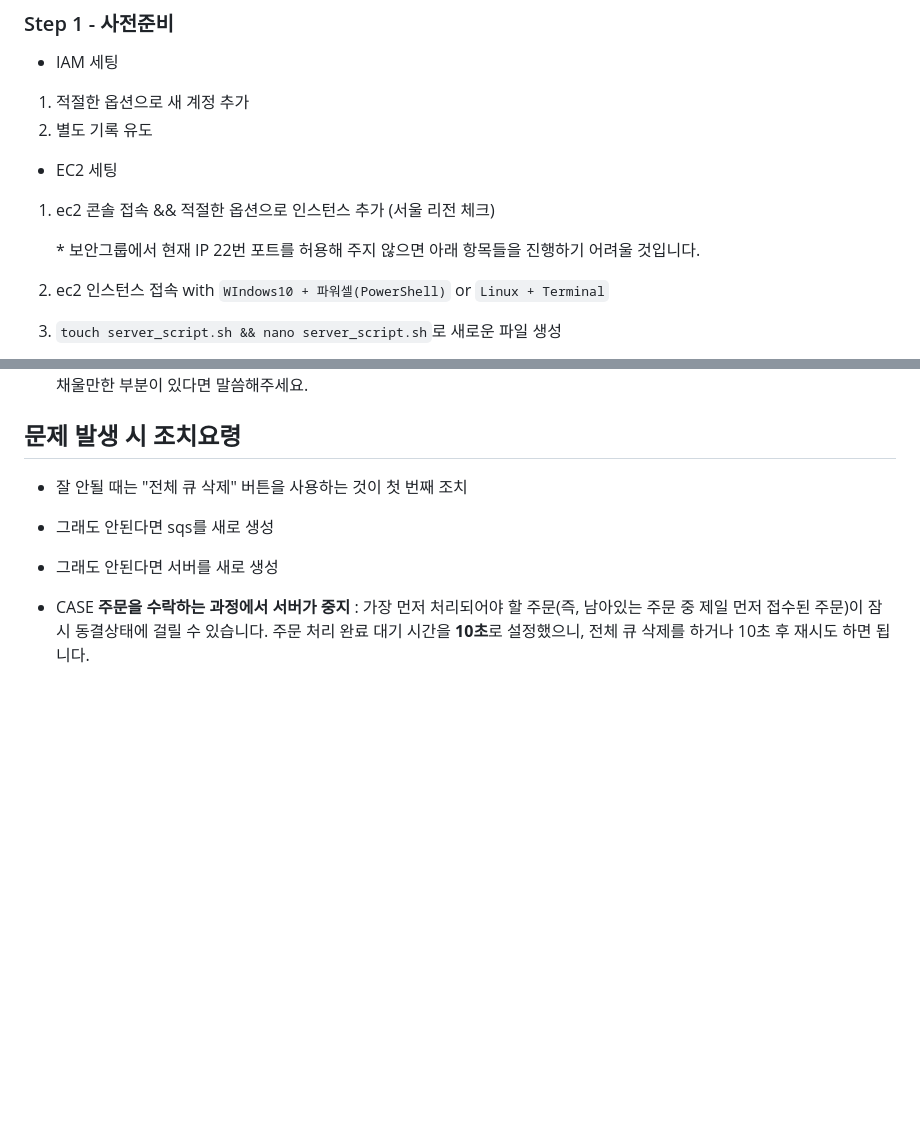
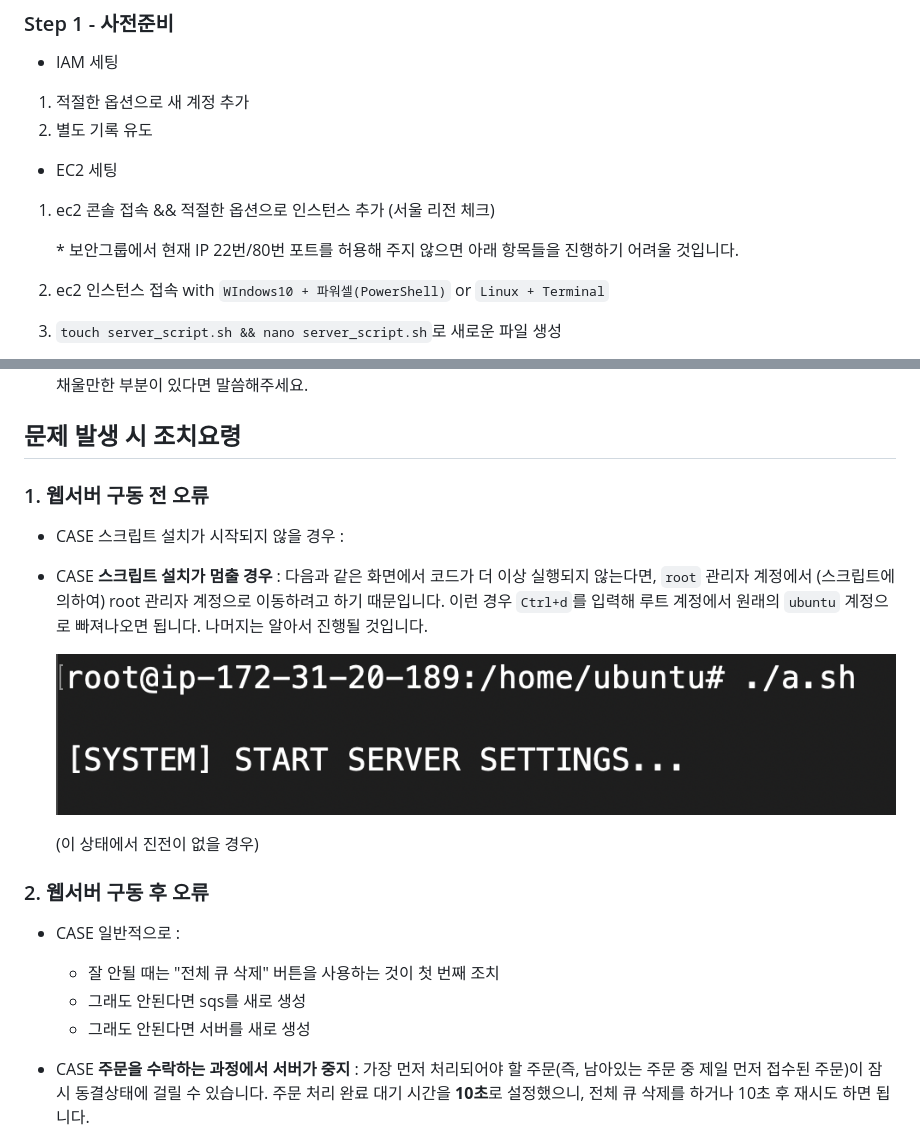
Before and after one commit to roeniss/amazon-sqs-handson-for-non-cs, a Markdown page: guide/aws가이드-sqs.md, 2 parts joined by grey strips. Rendered like a GitHub page; pictures changed too: guide/assets/image-20200214105617911.png (added); blank space fills up the shorter version.

Commit message:
add guide image(s)

```diff
--- a/guide/aws가이드-sqs.md
+++ b/guide/aws가이드-sqs.md
@@ -43,7 +43,7 @@ EC2, IAM, SQS를 이용한 "배달의 민족 주문 대기열" 간접체험
 
 1. ec2 콘솔 접속 && 적절한 옵션으로 인스턴스 추가 (서울 리전 체크)
 
-   \* 보안그룹에서 현재 IP 22번 포트를 허용해 주지 않으면 아래 항목들을 진행하기 어려울 것입니다.
+   \* 보안그룹에서 현재 IP 22번/80번 포트를 허용해 주지 않으면 아래 항목들을 진행하기 어려울 것입니다.
 
 2. ec2 인스턴스 접속 with `WIndows10 + 파워셀(PowerShell)` or `Linux + Terminal`
 
@@ -99,11 +99,24 @@ EC2, IAM, SQS를 이용한 "배달의 민족 주문 대기열" 간접체험
 
 ## 문제 발생 시 조치요령
 
-- 잘 안될 때는 "전체 큐 삭제" 버튼을 사용하는 것이 첫 번째 조치
-- 그래도 안된다면 sqs를 새로 생성
-- 그래도 안된다면 서버를 새로 생성
+### 1. 웹서버 구동 전 오류
+
+- CASE 스크립트 설치가 시작되지 않을 경우 :
+
+- CASE **스크립트 설치가 멈출 경우** : 다음과 같은 화면에서 코드가 더 이상 실행되지 않는다면, `root` 관리자 계정에서 (스크립트에 의하여) root 관리자 계정으로 이동하려고 하기 때문입니다. 이런 경우 `Ctrl+d`를 입력해 루트 계정에서 원래의 `ubuntu` 계정으로 빠져나오면 됩니다. 나머지는 알아서 진행될 것입니다.
+
+  ![image-20200214105617911](assets/image-20200214105617911.png)
+
+  (이 상태에서 진전이 없을 경우)
 
 
+
+### 2. 웹서버 구동 후 오류
+
+- CASE 일반적으로 :
+  - 잘 안될 때는 "전체 큐 삭제" 버튼을 사용하는 것이 첫 번째 조치
+  - 그래도 안된다면 sqs를 새로 생성
+  - 그래도 안된다면 서버를 새로 생성
 
 - CASE **주문을 수락하는 과정에서 서버가 중지** : 가장 먼저 처리되어야 할 주문(즉, 남아있는 주문 중 제일 먼저 접수된 주문)이 잠시 동결상태에 걸릴 수 있습니다. 주문 처리 완료 대기 시간을 **10초**로 설정했으니, 전체 큐 삭제를 하거나 10초 후 재시도 하면 됩니다.
 
```
Also changed, not shown: guide/assets/image-20200214105616657.png (added).
